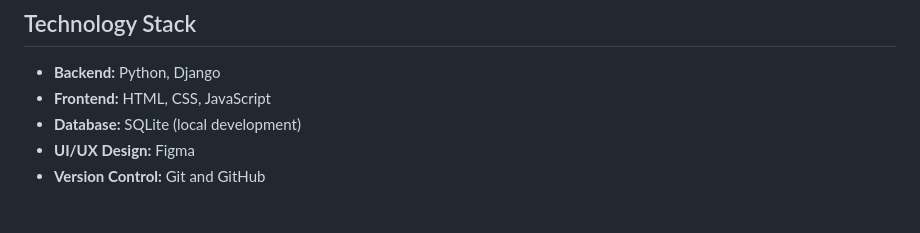
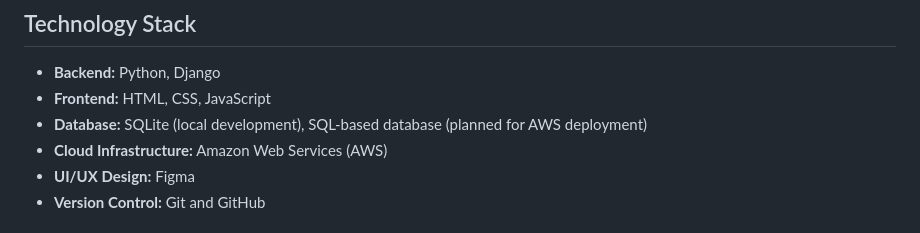
Before and after one commit to MeghanaZagabathuni/team1-mon-fall26, a Markdown page: README.md, the part around the change. Rendered like a GitHub page.

```diff
--- a/README.md
+++ b/README.md
@@ -11,7 +11,8 @@ PawPal is being developed as a collaborative software engineering project.
 
 - **Backend:** Python, Django
 - **Frontend:** HTML, CSS, JavaScript
-- **Database:** SQLite (local development)
+- **Database:** SQLite (local development), SQL-based database (planned for AWS deployment)
+- **Cloud Infrastructure:** Amazon Web Services (AWS)
 - **UI/UX Design:** Figma
 - **Version Control:** Git and GitHub
 
```
